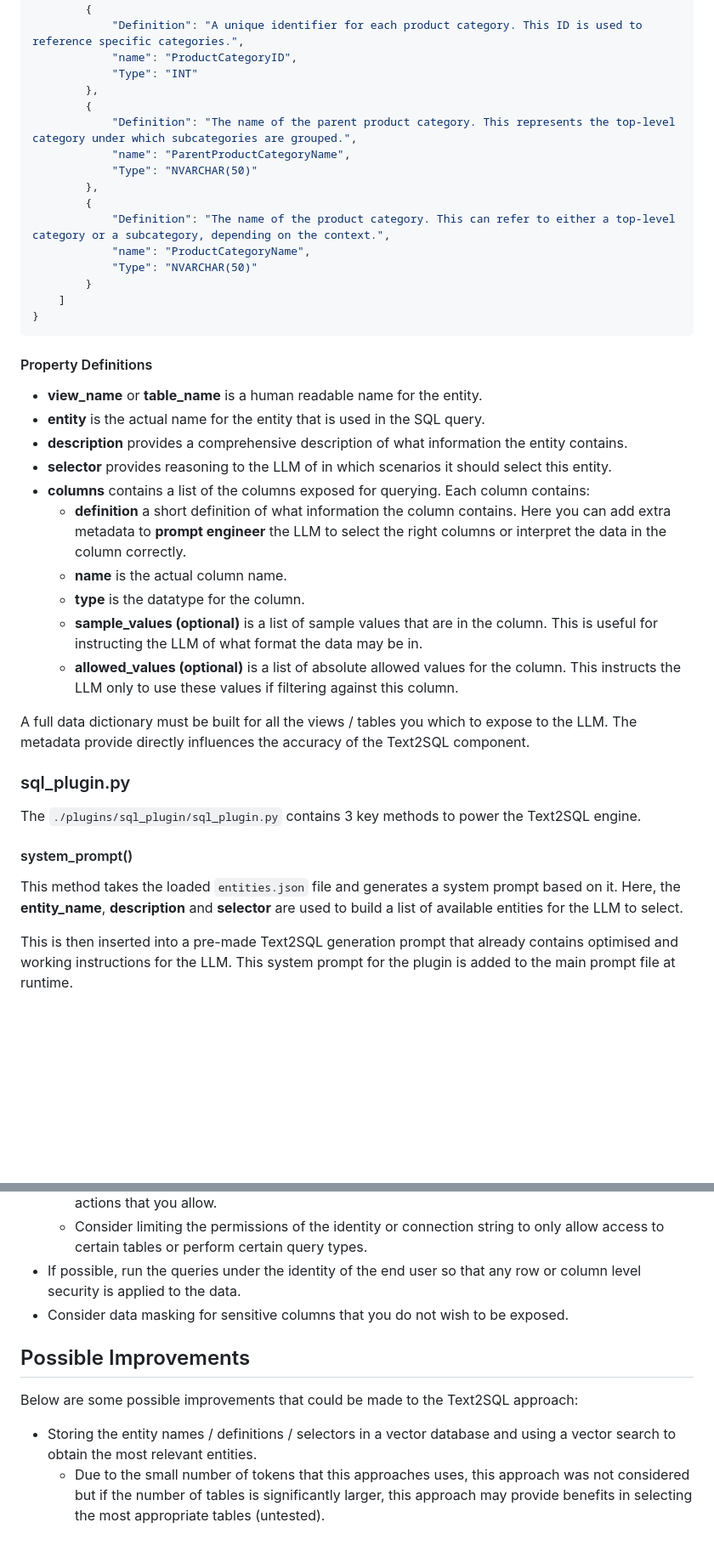
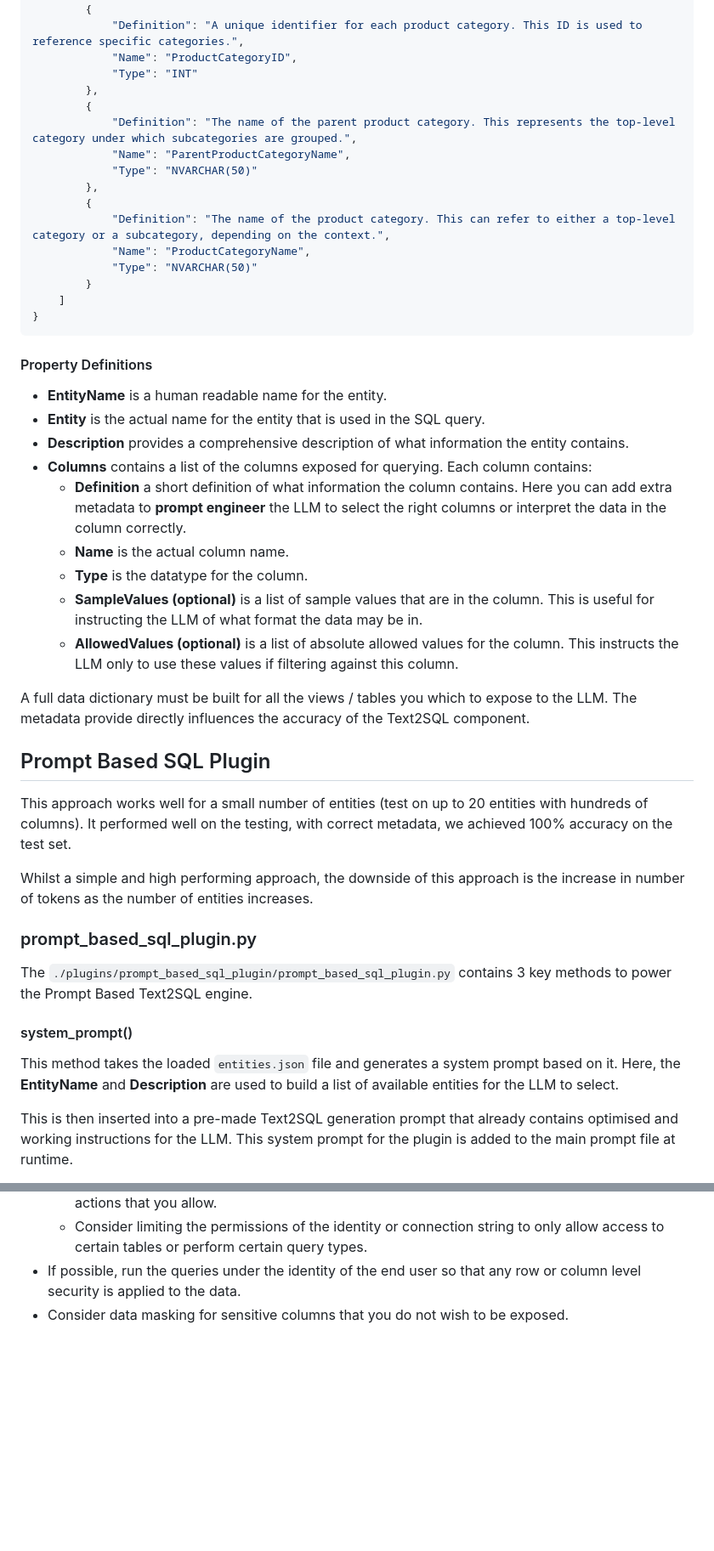
Before and after one commit to microsoft/dstoolkit-text2sql-and-imageprocessing, a Markdown page: text_2_sql/README.md, 2 parts joined by grey strips. Shown: that part at 85% size. Rendered like a GitHub page; blank space fills up the shorter version.

````diff
--- a/text_2_sql/README.md
+++ b/text_2_sql/README.md
@@ -63,17 +65,17 @@ The data dictionary is stored in `./plugins/sql_plugin/entities.json`. Below is
     "Columns": [
         {
             "Definition": "A unique identifier for each product category. This ID is used to reference specific categories.",
-            "name": "ProductCategoryID",
+            "Name": "ProductCategoryID",
             "Type": "INT"
         },
         {
             "Definition": "The name of the parent product category. This represents the top-level category under which subcategories are grouped.",
-            "name": "ParentProductCategoryName",
+            "Name": "ParentProductCategoryName",
             "Type": "NVARCHAR(50)"
         },
         {
             "Definition": "The name of the product category. This can refer to either a top-level category or a subcategory, depending on the context.",
-            "name": "ProductCategoryName",
+            "Name": "ProductCategoryName",
             "Type": "NVARCHAR(50)"
         }
     ]
@@ -81,26 +83,31 @@ The data dictionary is stored in `./plugins/sql_plugin/entities.json`. Below is
 ```
 
 #### Property Definitions
-- **view_name** or **table_name** is a human readable name for the entity.
-- **entity** is the actual name for the entity that is used in the SQL query.
-- **description** provides a comprehensive description of what information the entity contains.
-- **selector** provides reasoning to the LLM of in which scenarios it should select this entity.
-- **columns** contains a list of the columns exposed for querying. Each column contains:
-    - **definition** a short definition of what information the column contains. Here you can add extra metadata to **prompt engineer** the LLM to select the right columns or interpret the data in the column correctly.
-    - **name** is the actual column name.
-    - **type** is the datatype for the column.
-    - **sample_values (optional)** is a list of sample values that are in the column. This is useful for instructing the LLM of what format the data may be in.
-    - **allowed_values (optional)** is a list of absolute allowed values for the column. This instructs the LLM only to use these values if filtering against this column.
+- **EntityName** is a human readable name for the entity.
+- **Entity** is the actual name for the entity that is used in the SQL query.
+- **Description** provides a comprehensive description of what information the entity contains.
+- **Columns** contains a list of the columns exposed for querying. Each column contains:
+    - **Definition** a short definition of what information the column contains. Here you can add extra metadata to **prompt engineer** the LLM to select the right columns or interpret the data in the column correctly.
+    - **Name** is the actual column name.
+    - **Type** is the datatype for the column.
+    - **SampleValues (optional)** is a list of sample values that are in the column. This is useful for instructing the LLM of what format the data may be in.
+    - **AllowedValues (optional)** is a list of absolute allowed values for the column. This instructs the LLM only to use these values if filtering against this column.
 
 A full data dictionary must be built for all the views / tables you which to expose to the LLM. The metadata provide directly influences the accuracy of the Text2SQL component.
 
-### sql_plugin.py
+## Prompt Based SQL Plugin
 
-The `./plugins/sql_plugin/sql_plugin.py` contains 3 key methods to power the Text2SQL engine.
+This approach works well for a small number of entities (test on up to 20 entities with hundreds of columns). It performed well on the testing, with correct metadata, we achieved 100% accuracy on the test set.
+
+Whilst a simple and high performing approach, the downside of this approach is the increase in number of tokens as the number of entities increases.
+
+### prompt_based_sql_plugin.py
+
+The `./plugins/prompt_based_sql_plugin/prompt_based_sql_plugin.py` contains 3 key methods to power the Prompt Based Text2SQL engine.
 
 #### system_prompt()
 
-This method takes the loaded `entities.json` file and generates a system prompt based on it. Here, the **entity_name**, **description** and **selector** are used to build a list of available entities for the LLM to select.
+This method takes the loaded `entities.json` file and generates a system prompt based on it. Here, the **EntityName** and **Description** are used to build a list of available entities for the LLM to select.
 
 This is then inserted into a pre-made Text2SQL generation prompt that already contains optimised and working instructions for the LLM. This system prompt for the plugin is added to the main prompt file at runtime.
 
@@ -177,10 +212,3 @@ Below are some of the considerations that should be made before using this plugi
     - Consider limiting the permissions of the identity or connection string to only allow access to certain tables or perform certain query types.
 - If possible, run the queries under the identity of the end user so that any row or column level security is applied to the data.
 - Consider data masking for sensitive columns that you do not wish to be exposed.
-
-## Possible Improvements
-
-Below are some possible improvements that could be made to the Text2SQL approach:
-
-- Storing the entity names / definitions / selectors in a vector database and using a vector search to obtain the most relevant entities.
-    - Due to the small number of tokens that this approaches uses, this approach was not considered but if the number of tables is significantly larger, this approach may provide benefits in selecting the most appropriate tables (untested).
````
Also changed, not shown: other parts of text_2_sql/README.md (+38 -8 lines), adi_function_app/README.md (+2 -2 lines), text_2_sql/images/OneShot SQL vs TwoShot SQL OpenAI.png, 7 other files.
